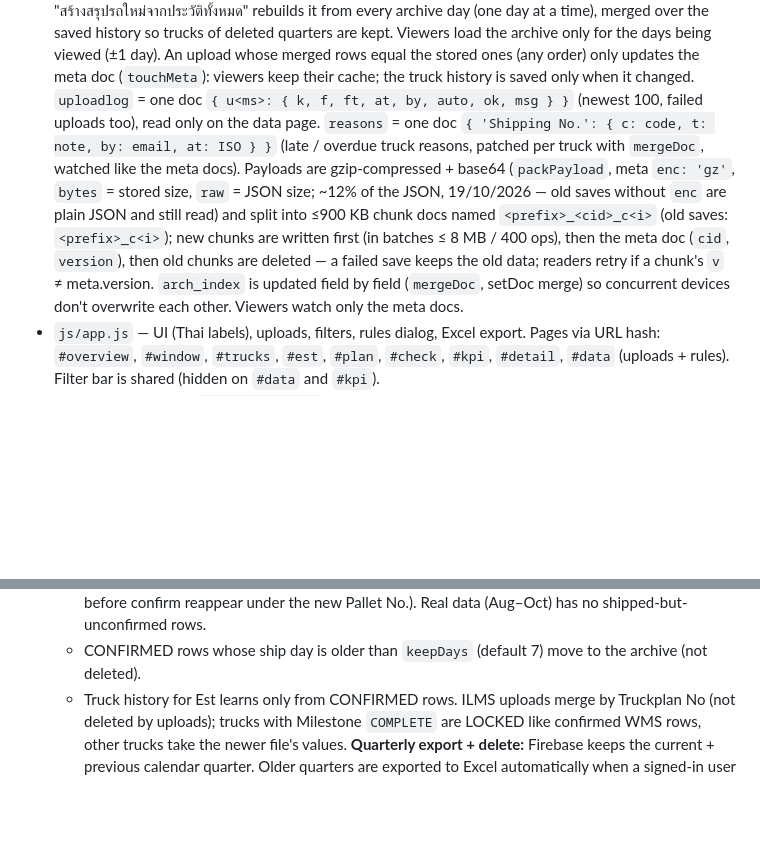
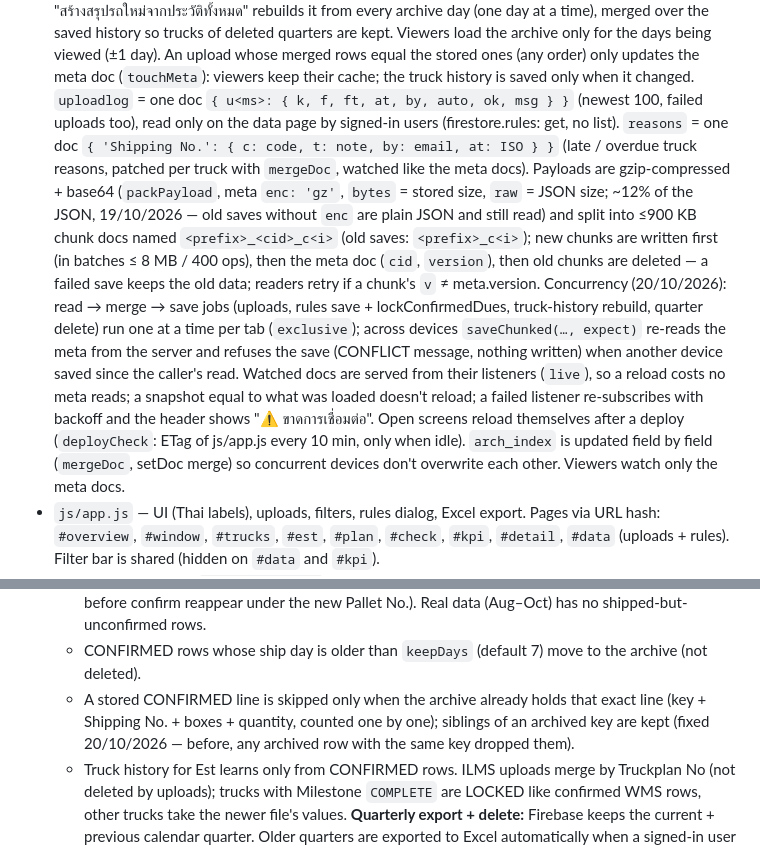
Before and after one commit to godaresz/PlanDelivery, a Markdown page: CLAUDE.md, 2 parts joined by grey strips. Drawn GitHub-style; blank space fills up the shorter version.

Commit message:
CLAUDE.md: concurrency guard, listener cache, archived-sibling rule, firestore rules
Co-Authored-By: Claude Opus 5.5 <noreply@anthropic.com>
Claude-Session: https://claude.ai/code/session_017metN35adxWvQ5rD25AP9K

```diff
--- a/CLAUDE.md
+++ b/CLAUDE.md
@@ -28,13 +28,19 @@ WMS exports against the DataSlide re-schedule list. Owner: Suwarot. Reply to the
   Viewers load the archive only for the days being viewed (±1 day).
   An upload whose merged rows equal the stored ones (any order) only updates the meta doc (`touchMeta`): viewers keep their
   cache; the truck history is saved only when it changed. `uploadlog` = one doc `{ u<ms>: { k, f, ft, at, by, auto, ok, msg } }`
-  (newest 100, failed uploads too), read only on the data page.
+  (newest 100, failed uploads too), read only on the data page by signed-in users (firestore.rules: get, no list).
   `reasons` = one doc `{ 'Shipping No.': { c: code, t: note, by: email, at: ISO } }` (late / overdue truck reasons, patched per
   truck with `mergeDoc`, watched like the meta docs).
   Payloads are gzip-compressed + base64 (`packPayload`, meta `enc: 'gz'`, `bytes` = stored size, `raw` = JSON size;
   ~12% of the JSON, 19/10/2026 — old saves without `enc` are plain JSON and still read) and split into ≤900 KB chunk docs named `<prefix>_<cid>_c<i>` (old saves: `<prefix>_c<i>`);
   new chunks are written first (in batches ≤ 8 MB / 400 ops), then the meta doc (`cid`, `version`), then old chunks are
-  deleted — a failed save keeps the old data; readers retry if a chunk's `v` ≠ meta.version. `arch_index` is updated
+  deleted — a failed save keeps the old data; readers retry if a chunk's `v` ≠ meta.version.
+  Concurrency (20/10/2026): read → merge → save jobs (uploads, rules save + lockConfirmedDues, truck-history rebuild,
+  quarter delete) run one at a time per tab (`exclusive`); across devices `saveChunked(…, expect)` re-reads the meta from
+  the server and refuses the save (CONFLICT message, nothing written) when another device saved since the caller's read.
+  Watched docs are served from their listeners (`live`), so a reload costs no meta reads; a snapshot equal to what was
+  loaded doesn't reload; a failed listener re-subscribes with backoff and the header shows "⚠ ขาดการเชื่อมต่อ".
+  Open screens reload themselves after a deploy (`deployCheck`: ETag of js/app.js every 10 min, only when idle). `arch_index` is updated
   field by field (`mergeDoc`, setDoc merge) so concurrent devices don't overwrite each other. Viewers watch only the meta docs.
 - `js/app.js` — UI (Thai labels), uploads, filters, rules dialog, Excel export.
   Pages via URL hash: `#overview`, `#window`, `#trucks`, `#est`, `#plan`, `#check`, `#kpi`, `#detail`, `#data` (uploads + rules).
@@ -85,6 +91,9 @@ WMS exports against the DataSlide re-schedule list. Owner: Suwarot. Reply to the
      changed rows are replaced, rows missing from it are dropped (e.g. pallets merged / moved before confirm reappear
      under the new Pallet No.). Real data (Aug–Oct) has no shipped-but-unconfirmed rows.
    - CONFIRMED rows whose ship day is older than `keepDays` (default 7) move to the archive (not deleted).
+   - A stored CONFIRMED line is skipped only when the archive already holds that exact line (key + Shipping No. + boxes +
+     quantity, counted one by one); siblings of an archived key are kept (fixed 20/10/2026 — before, any archived row with
+     the same key dropped them).
    - Truck history for Est learns only from CONFIRMED rows.
    ILMS uploads merge by Truckplan No (not deleted by uploads); trucks with Milestone `COMPLETE` are LOCKED like
    confirmed WMS rows, other trucks take the newer file's values.
```
